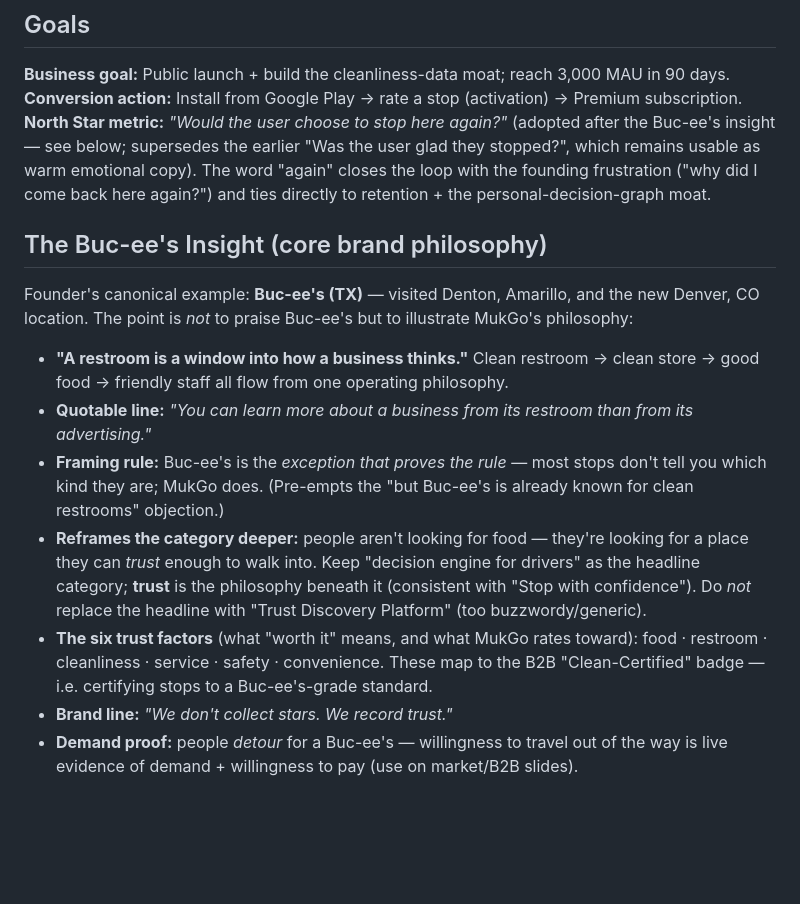
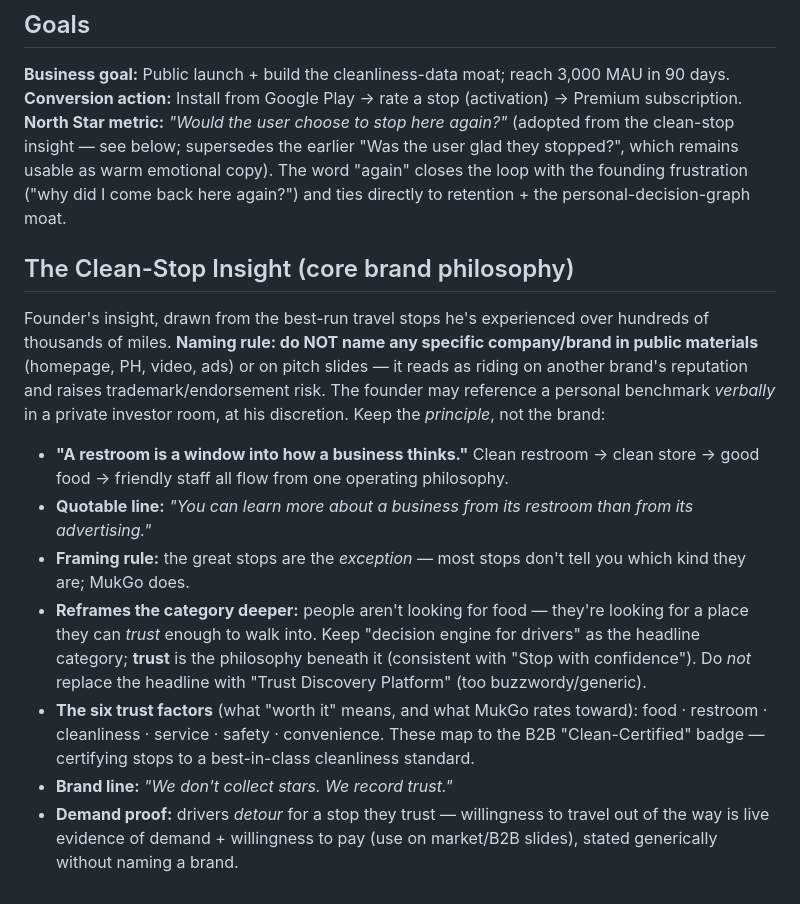
Before and after one commit to iamjohn1977/mukgo-legal, a Markdown page: .agents/product-marketing.md, the part around the change. Drawn GitHub-style; blank space fills up the shorter version.

```diff
--- a/.agents/product-marketing.md
+++ b/.agents/product-marketing.md
@@ -103,14 +103,14 @@
 ## Goals
 **Business goal:** Public launch + build the cleanliness-data moat; reach 3,000 MAU in 90 days.
 **Conversion action:** Install from Google Play → rate a stop (activation) → Premium subscription.
-**North Star metric:** *"Would the user choose to stop here again?"* (adopted after the Buc-ee's insight — see below; supersedes the earlier "Was the user glad they stopped?", which remains usable as warm emotional copy). The word "again" closes the loop with the founding frustration ("why did I come back here again?") and ties directly to retention + the personal-decision-graph moat.
+**North Star metric:** *"Would the user choose to stop here again?"* (adopted from the clean-stop insight — see below; supersedes the earlier "Was the user glad they stopped?", which remains usable as warm emotional copy). The word "again" closes the loop with the founding frustration ("why did I come back here again?") and ties directly to retention + the personal-decision-graph moat.
 
-## The Buc-ee's Insight (core brand philosophy)
-Founder's canonical example: **Buc-ee's (TX)** — visited Denton, Amarillo, and the new Denver, CO location. The point is *not* to praise Buc-ee's but to illustrate MukGo's philosophy:
+## The Clean-Stop Insight (core brand philosophy)
+Founder's insight, drawn from the best-run travel stops he's experienced over hundreds of thousands of miles. **Naming rule: do NOT name any specific company/brand in public materials** (homepage, PH, video, ads) or on pitch slides — it reads as riding on another brand's reputation and raises trademark/endorsement risk. The founder may reference a personal benchmark *verbally* in a private investor room, at his discretion. Keep the *principle*, not the brand:
 - **"A restroom is a window into how a business thinks."** Clean restroom → clean store → good food → friendly staff all flow from one operating philosophy.
 - **Quotable line:** *"You can learn more about a business from its restroom than from its advertising."*
-- **Framing rule:** Buc-ee's is the *exception that proves the rule* — most stops don't tell you which kind they are; MukGo does. (Pre-empts the "but Buc-ee's is already known for clean restrooms" objection.)
+- **Framing rule:** the great stops are the *exception* — most stops don't tell you which kind they are; MukGo does.
 - **Reframes the category deeper:** people aren't looking for food — they're looking for a place they can *trust* enough to walk into. Keep "decision engine for drivers" as the headline category; **trust** is the philosophy beneath it (consistent with "Stop with confidence"). Do *not* replace the headline with "Trust Discovery Platform" (too buzzwordy/generic).
-- **The six trust factors** (what "worth it" means, and what MukGo rates toward): food · restroom · cleanliness · service · safety · convenience. These map to the B2B "Clean-Certified" badge — i.e. certifying stops to a Buc-ee's-grade standard.
+- **The six trust factors** (what "worth it" means, and what MukGo rates toward): food · restroom · cleanliness · service · safety · convenience. These map to the B2B "Clean-Certified" badge — certifying stops to a best-in-class cleanliness standard.
 - **Brand line:** *"We don't collect stars. We record trust."*
-- **Demand proof:** people *detour* for a Buc-ee's — willingness to travel out of the way is live evidence of demand + willingness to pay (use on market/B2B slides).
+- **Demand proof:** drivers *detour* for a stop they trust — willingness to travel out of the way is live evidence of demand + willingness to pay (use on market/B2B slides), stated generically without naming a brand.
```
Also changed, not shown: marketing/pitch-founder-story-script.md (+20 -19 lines).
